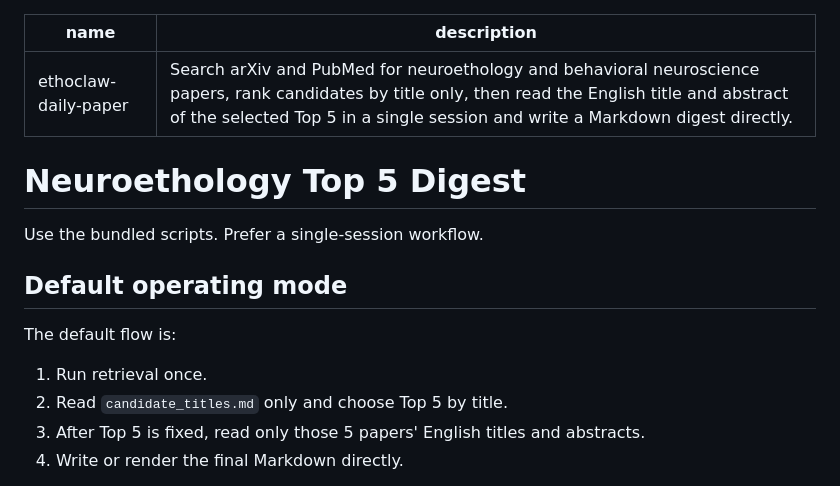
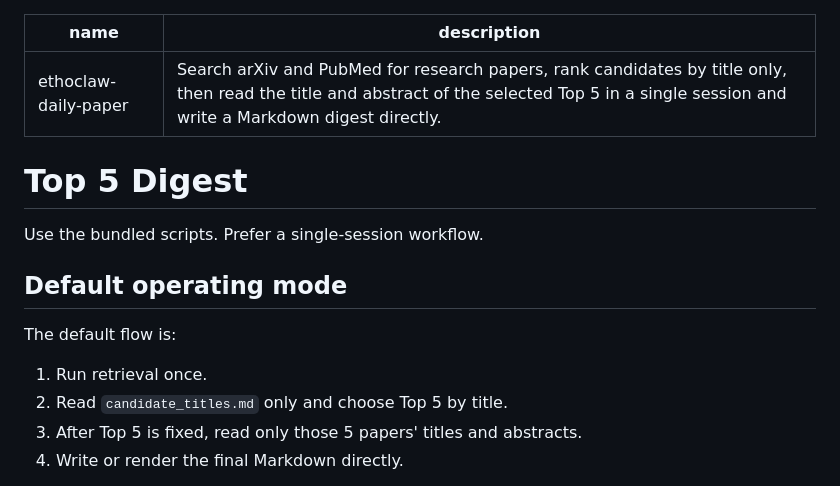
Before and after one commit to penciler-star/EthoClaw, a Markdown page: skills/ethoclaw-daily-paper/SKILL.md, the part around the change. Drawn GitHub-style.

Commit message:
fix: ethoclaw-daily-paper bugs

```diff
--- a/skills/ethoclaw-daily-paper/SKILL.md
+++ b/skills/ethoclaw-daily-paper/SKILL.md
@@ -1,9 +1,9 @@
 ---
 name: ethoclaw-daily-paper
-description: "Search arXiv and PubMed for neuroethology and behavioral neuroscience papers, rank candidates by title only, then read the English title and abstract of the selected Top 5 in a single session and write a Markdown digest directly."
+description: "Search arXiv and PubMed for research papers, rank candidates by title only, then read the title and abstract of the selected Top 5 in a single session and write a Markdown digest directly."
 ---
 
-# Neuroethology Top 5 Digest
+# Top 5 Digest
 
 Use the bundled scripts. Prefer a single-session workflow.
 
@@ -13,7 +13,7 @@ The default flow is:
 
 1. Run retrieval once.
 2. Read `candidate_titles.md` only and choose Top 5 by title.
-3. After Top 5 is fixed, read only those 5 papers' English titles and abstracts.
+3. After Top 5 is fixed, read only those 5 papers' titles and abstracts.
 4. Write or render the final Markdown directly.
 
 Do not default to a parent session plus sub-session split.
```
